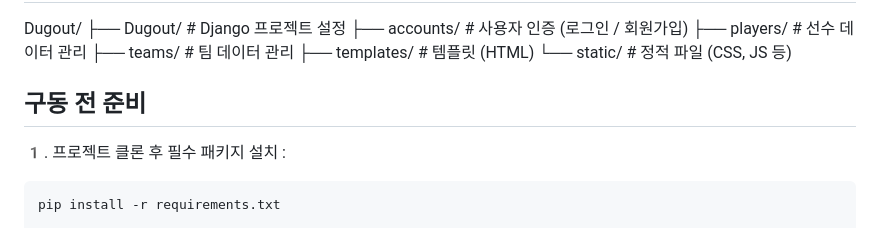
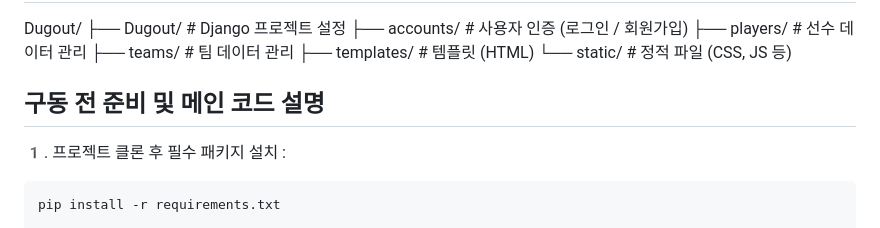
Before and after one commit to WooWon0514/Dugout, a Markdown page: README.md, the part around the change. GitHub-like rendering.

```diff
--- a/README.md
+++ b/README.md
@@ -31,7 +31,7 @@ Dugout/
 ├── templates/             # 템플릿 (HTML)
 └── static/                 # 정적 파일 (CSS, JS 등)
 
-## 구동 전 준비
+## 구동 전 준비 및 메인 코드 설명
 
 1️. 프로젝트 클론 후 필수 패키지 설치 :
 
```
